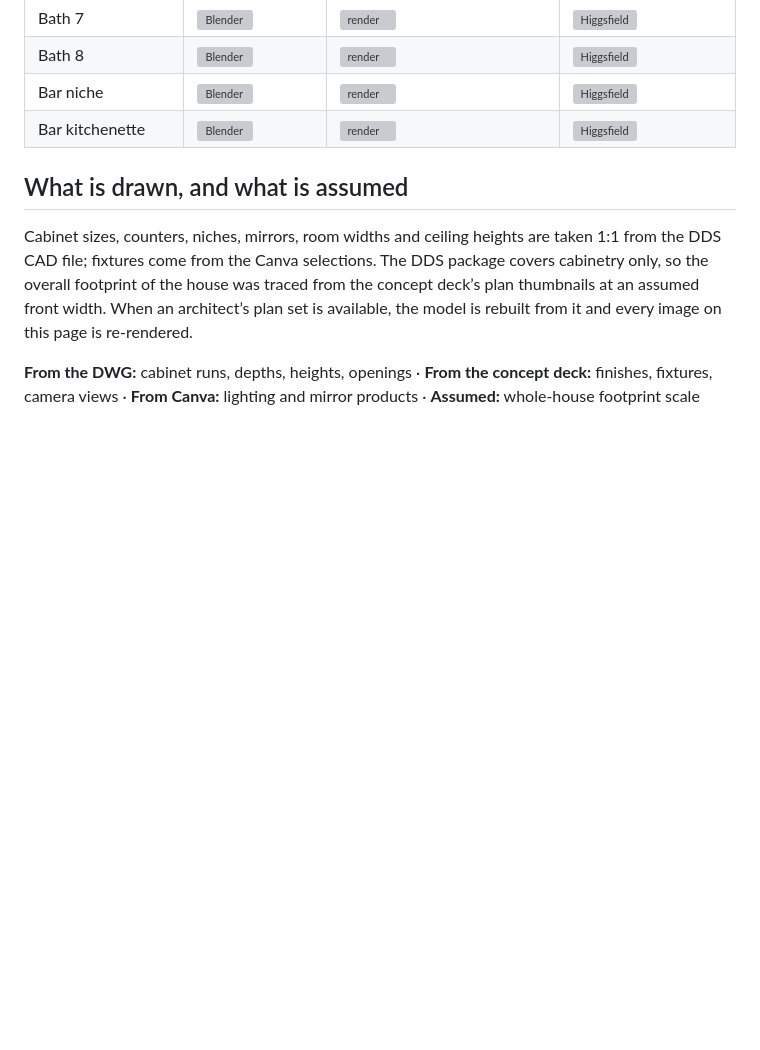
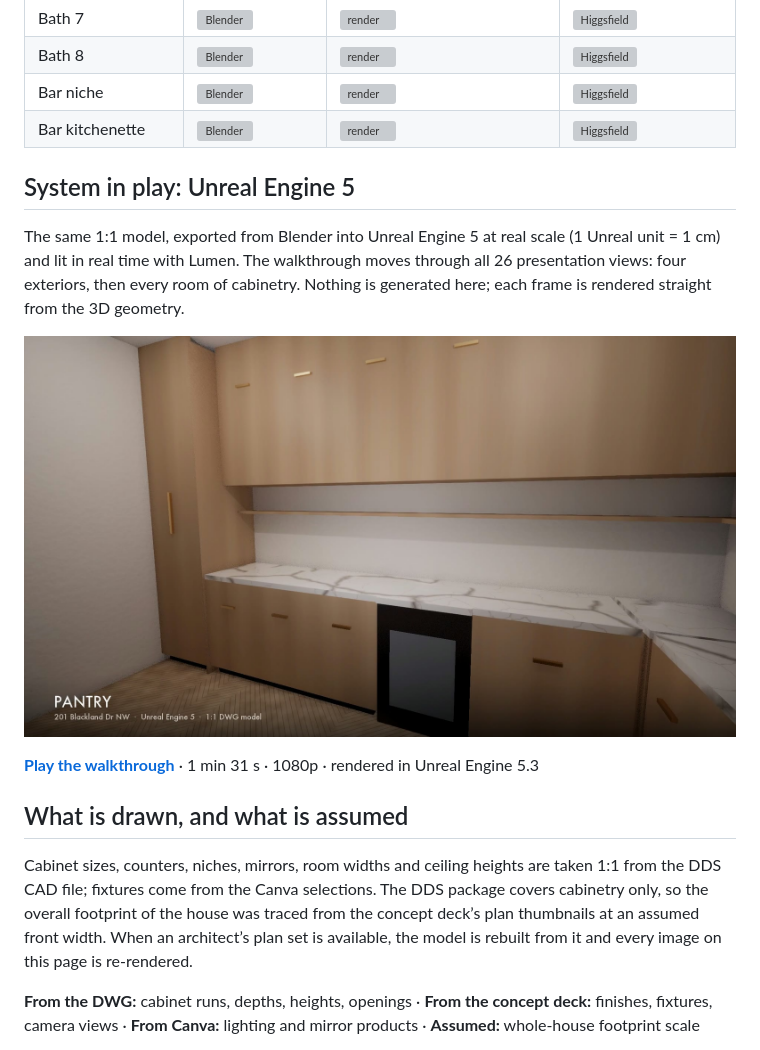
Before and after one commit to borngifted/blackland-build-record, a Markdown page: README.md, the part around the change. Rendered like a GitHub page; pictures changed too: img/ue_walkthrough_poster.jpg (added); blank space fills up the shorter version; grey boxes are pictures that could not be loaded.

```diff
--- a/README.md
+++ b/README.md
@@ -316,6 +316,15 @@ The 26 presentation views. Left to right: the model in Blender, the Blender rend
 | Bar niche | <img src="img/vui_25_bar_niche.jpg" alt="Blender" width="260"> | <img src="img/blend_25_bar_niche.jpg" alt="render" width="260"> | <img src="img/hf_25_bar_niche.jpg" alt="Higgsfield" width="260"> |
 | Bar kitchenette | <img src="img/vui_26_bar_kitchenette.jpg" alt="Blender" width="260"> | <img src="img/blend_26_bar_kitchenette.jpg" alt="render" width="260"> | <img src="img/hf_26_bar_kitchenette.jpg" alt="Higgsfield" width="260"> |
 
+## System in play: Unreal Engine 5
+
+The same 1:1 model, exported from Blender into Unreal Engine 5 at real scale (1 Unreal unit = 1 cm) and lit in real time with Lumen. The walkthrough moves through all 26 presentation views: four exteriors, then every room of cabinetry. Nothing is generated here; each frame is rendered straight from the 3D geometry.
+
+<a href="https://borngifted.github.io/blackland-build-record/video/blackland_walkthrough_ue5.mp4"><img src="img/ue_walkthrough_poster.jpg" alt="Unreal Engine 5 walkthrough (click to play)" width="100%"></a>
+
+**[Play the walkthrough](https://borngifted.github.io/blackland-build-record/video/blackland_walkthrough_ue5.mp4)** · 1 min 31 s · 1080p · rendered in Unreal Engine 5.3
+
+
 ## What is drawn, and what is assumed
 
 Cabinet sizes, counters, niches, mirrors, room widths and ceiling heights are taken 1:1 from the DDS CAD file; fixtures come from the Canva selections. The DDS package covers cabinetry only, so the overall footprint of the house was traced from the concept deck’s plan thumbnails at an assumed front width. When an architect’s plan set is available, the model is rebuilt from it and every image on this page is re-rendered.
```
Also changed, not shown: 2 other files.
